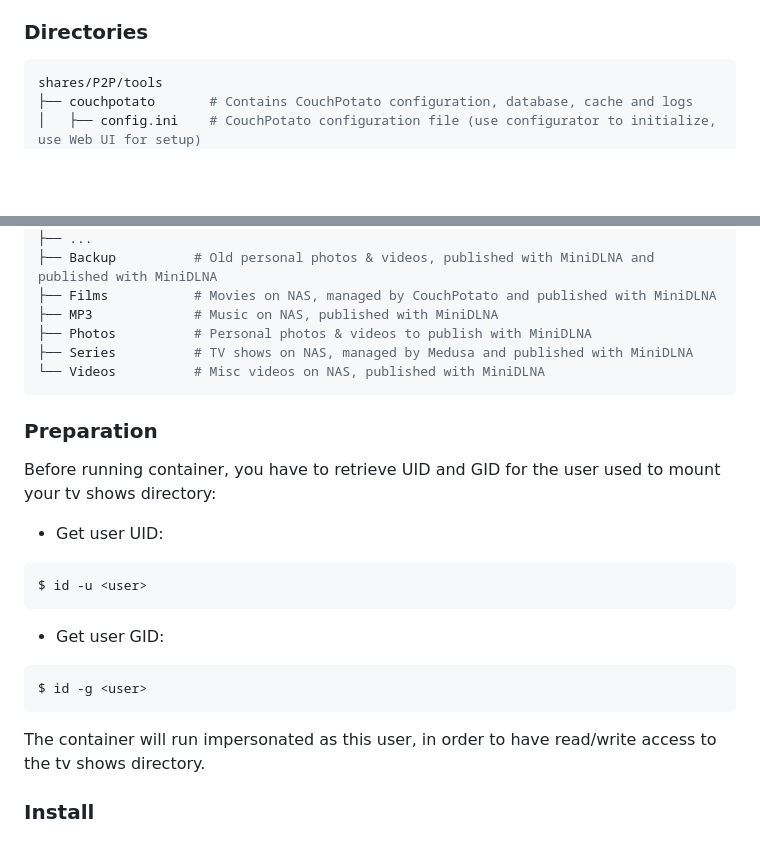
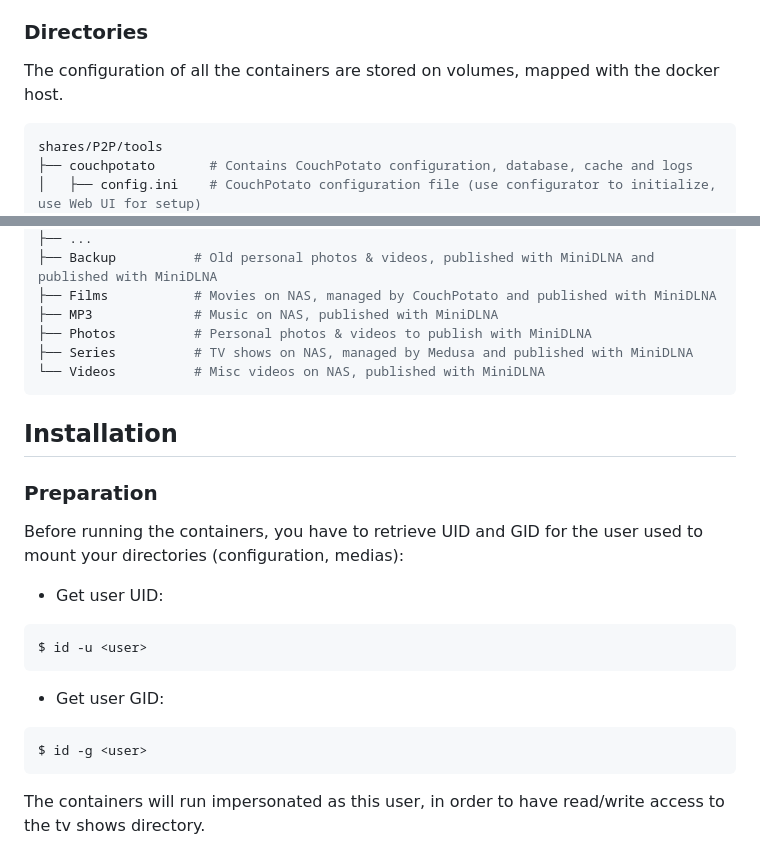
Before and after one commit to ahuh/docker-torrent-factory, a Markdown page: README.md, 2 parts joined by grey strips. GitHub-like rendering; blank space fills up the shorter version.

````diff
--- a/README.md
+++ b/README.md
@@ -46,5 +45,7 @@ $ pip install crudini
 
 ### Directories
+
+The configuration of all the containers are stored on volumes, mapped with the docker host.
 
 ```bash
 shares/P2P/tools
@@ -93,8 +94,10 @@ storage
 └── Videos          # Misc videos on NAS, published with MiniDLNA
 ```
 
+## Installation
+
 ### Preparation
-Before running container, you have to retrieve UID and GID for the user used to mount your tv shows directory:
+Before running the containers, you have to retrieve UID and GID for the user used to mount your directories (configuration, medias):
 * Get user UID:
 ```
 $ id -u <user>
@@ -103,6 +106,4 @@ $ id -u <user>
 ```
 $ id -g <user>
 ```
-The container will run impersonated as this user, in order to have read/write access to the tv shows directory.
-
-### Install
+The containers will run impersonated as this user, in order to have read/write access to the tv shows directory.
````
Also changed, not shown: other parts of README.md (+23 -24 lines), resources/docker-torrrent-factory.png (added), 1 other file.
